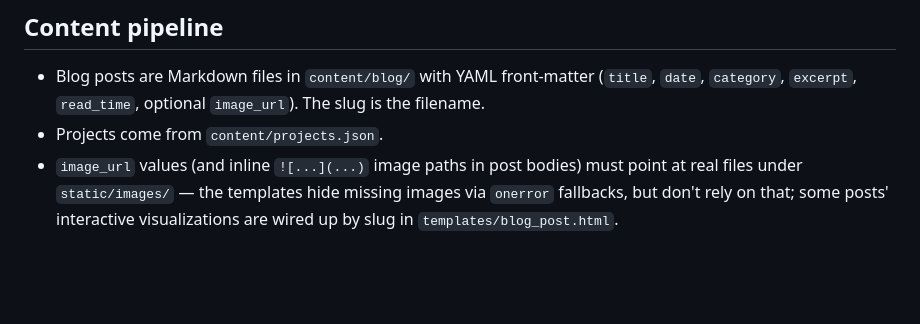
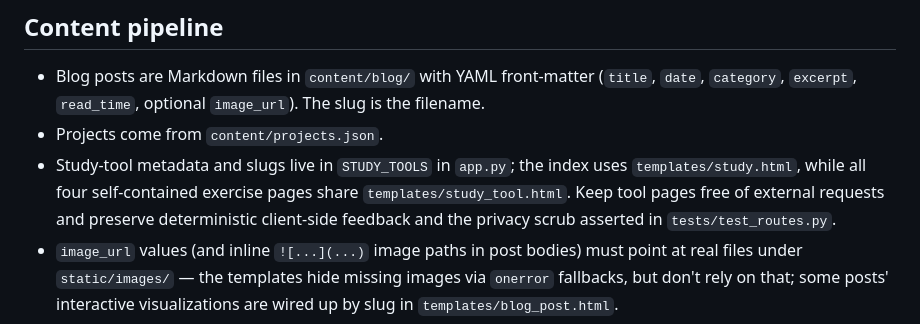
Before and after one commit to purple-phoenix/mtmccarthy, a Markdown page: AGENTS.md, the part around the change. GitHub-like rendering; blank space fills up the shorter version.

```diff
--- a/AGENTS.md
+++ b/AGENTS.md
@@ -23,6 +23,7 @@ This file is the project's committed home for project-intrinsic agent knowledge:
 
 - Blog posts are Markdown files in `content/blog/` with YAML front-matter (`title`, `date`, `category`, `excerpt`, `read_time`, optional `image_url`). The slug is the filename.
 - Projects come from `content/projects.json`.
+- Study-tool metadata and slugs live in `STUDY_TOOLS` in `app.py`; the index uses `templates/study.html`, while all four self-contained exercise pages share `templates/study_tool.html`. Keep tool pages free of external requests and preserve deterministic client-side feedback and the privacy scrub asserted in `tests/test_routes.py`.
 - `image_url` values (and inline `![...](...)` image paths in post bodies) must point at real files under `static/images/` — the templates hide missing images via `onerror` fallbacks, but don't rely on that; some posts' interactive visualizations are wired up by slug in `templates/blog_post.html`.
 - **Interactive-viz posts follow one pattern** (see the max-flow/min-cut/secretary/bloom-filter/astar-heuristic posts): (1) drop the JS in `static/js/<name>-viz.js` as an IIFE that finds its own `document.getElementById('<name>-viz')` container and no-ops if absent; (2) add a `{% if post.slug == '<slug>' %}` block near the end of the `blog_post.html` content (a `mt-12 p-6 bg-gray-50 rounded-xl border` card with an `<h3 class="gradient-text">`, a `<div id="<name>-viz">`, and a `<script src="{{ url_for('static', filename='js/<name>-viz.js') }}">`). The viz JS builds DOM with **inline `style.cssText`** (not Tailwind utility classes), so adding one needs **no Tailwind rebuild** — and the card's Tailwind classes are already shared with the sibling viz blocks, so they're already in the committed build.
 - Footer copyright year is set client-side (`#footer-year` in `templates/base.html`); don't hardcode a year there.
```
Also changed, not shown: README.md (+4 -1 lines).
